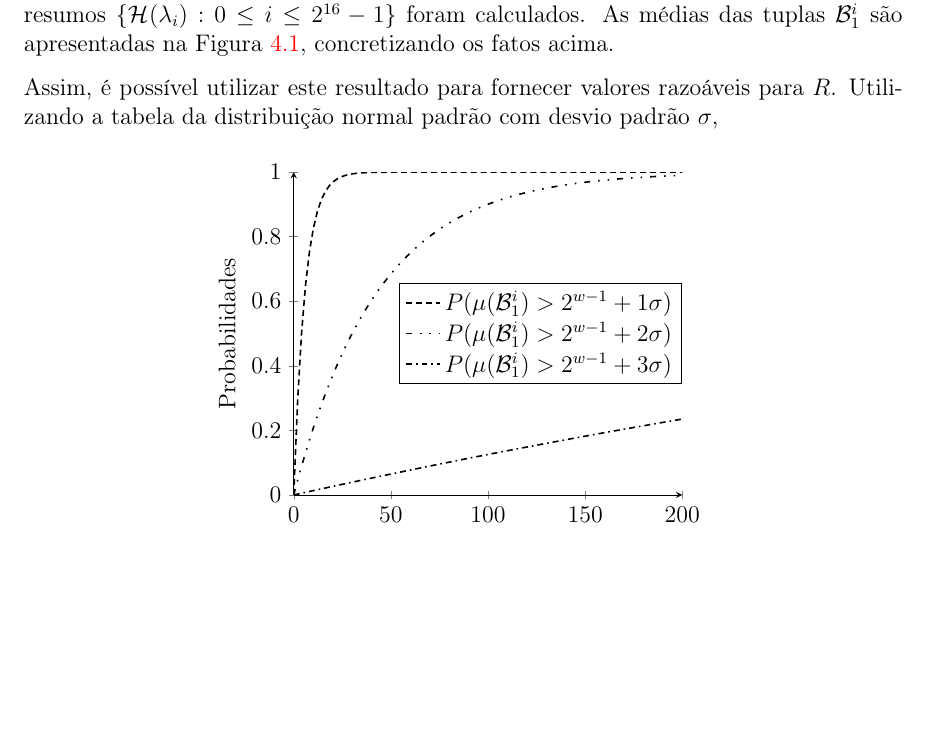
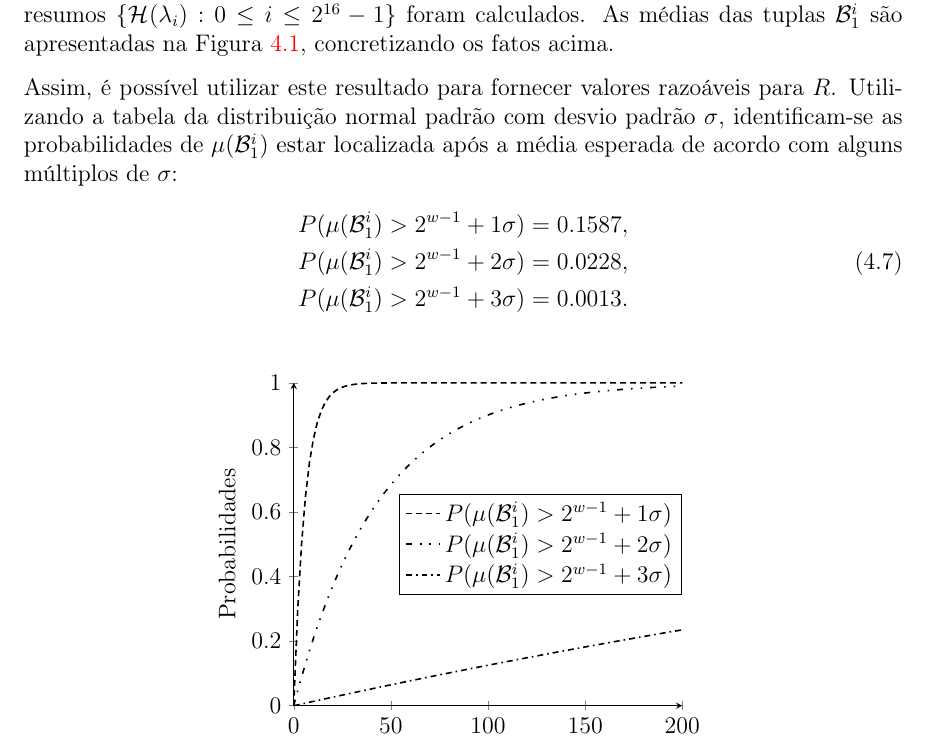
Before and after one commit to zambonin/bsc, a LaTeX document (bsc.tex): part of page 42 of 47, cut so that both start at the same text, the shorter picture padded with empty space. Compiled offline with pdfLaTeX.

Commit message:
sharelatex: update bsc.tex from r36208 to r36291

```diff
--- a/bsc.tex
+++ b/bsc.tex
@@ -1871,7 +1871,14 @@ Portanto, se os valores em $\mathcal{B}_{1}$ seguem a distribuição uniforme di
 \end{equation}
 Para assegurar este comportamento, uma instância de \wots{} foi produzida com os parâmetros $w = 16$, $m = 256$ e $\hh{} =$ SHA-256, \emph{nonces} criptográficos de 32 bits, e os resumos $\{\hash{\lambda_i} : 0 \leq i \leq 2^{16} - 1\}$ foram calculados. As médias das tuplas $\mathcal{B}_{1}^{i}$ são apresentadas na Figura~\ref{fig:12}, concretizando os fatos acima.
 
-Assim, é possível utilizar este resultado para fornecer valores razoáveis para $R$. Utilizando a tabela da distribuição normal padrão com desvio padrão $\sigma$,
+Assim, é possível utilizar este resultado para fornecer valores razoáveis para $R$. Utilizando a tabela da distribuição normal padrão com desvio padrão $\sigma$, identificam-se as probabilidades de $\mu(\mathcal{B}_{1}^{i})$ estar localizada após a média esperada de acordo com alguns múltiplos de $\sigma$:
+\begin{align}
+    \begin{split}
+        P(\mu(\mathcal{B}_{1}^{i}) > 2^{w - 1} + 1\sigma) &= 0.1587, \\
+        P(\mu(\mathcal{B}_{1}^{i}) > 2^{w - 1} + 2\sigma) &= 0.0228, \\
+        P(\mu(\mathcal{B}_{1}^{i}) > 2^{w - 1} + 3\sigma) &= 0.0013.
+    \end{split}
+\end{align}
 
 \begin{figure}[ht]
     \centering
```
